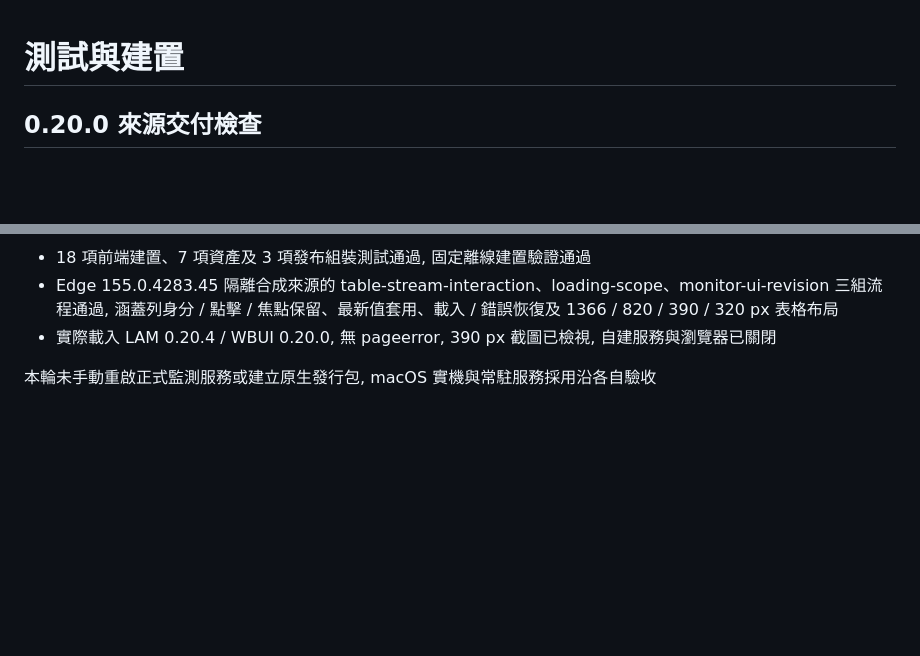
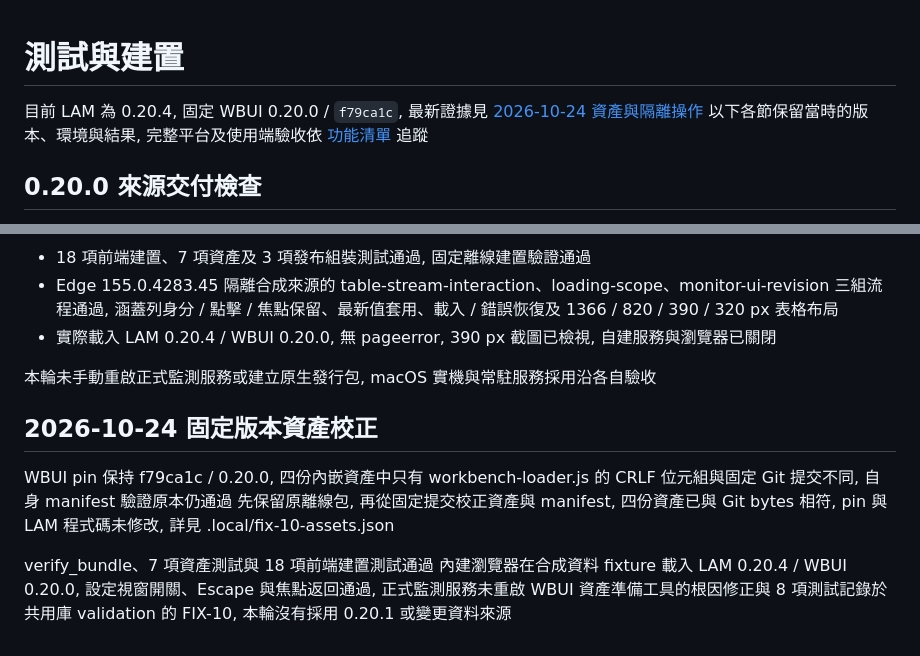
Before and after one commit to gaze9999/local-activity-monitor, a Markdown page: docs/validation.md, 2 parts joined by grey strips. Drawn GitHub-style; blank space fills up the shorter version.

Commit message:
[docs] docs: 對齊共用能力與固定資產驗證

```diff
--- a/docs/validation.md
+++ b/docs/validation.md
@@ -1,4 +1,7 @@
 # 測試與建置
+
+目前 LAM 為 0.20.4, 固定 WBUI 0.20.0 / `f79ca1c`, 最新證據見 [2026-10-24 資產與隔離操作](#2026-10-24-固定版本資產校正)
+以下各節保留當時的版本、環境與結果, 完整平台及使用端驗收依 [功能清單](features.md#待驗收) 追蹤
 
 ## 0.20.0 來源交付檢查
 
@@ -539,3 +542,12 @@ Edge 155.0.4283.45 合成資料驗證通過 `partial-refresh-flow.cjs` 與 `moni
 - 實際載入 LAM 0.20.4 / WBUI 0.20.0, 無 pageerror, 390 px 截圖已檢視, 自建服務與瀏覽器已關閉
 
 本輪未手動重啟正式監測服務或建立原生發行包, macOS 實機與常駐服務採用沿各自驗收
+
+## 2026-10-24 固定版本資產校正
+
+WBUI pin 保持 f79ca1c / 0.20.0, 四份內嵌資產中只有 workbench-loader.js 的 CRLF 位元組與固定 Git 提交不同, 自身 manifest 驗證原本仍通過
+先保留原離線包, 再從固定提交校正資產與 manifest, 四份資產已與 Git bytes 相符, pin 與 LAM 程式碼未修改, 詳見 .local/fix-10-assets.json
+
+verify_bundle、7 項資產測試與 18 項前端建置測試通過
+內建瀏覽器在合成資料 fixture 載入 LAM 0.20.4 / WBUI 0.20.0, 設定視窗開關、Escape 與焦點返回通過, 正式監測服務未重啟
+WBUI 資產準備工具的根因修正與 8 項測試記錄於共用庫 validation 的 FIX-10, 本輪沒有採用 0.20.1 或變更資料來源
```
Also changed, not shown: docs/features.md (+2 -2 lines), docs/maintenance.md (+1 -0 lines).
